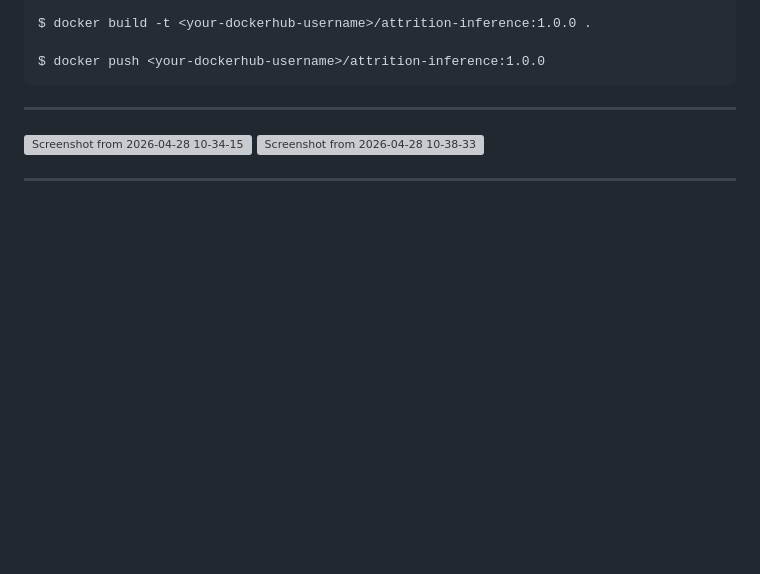
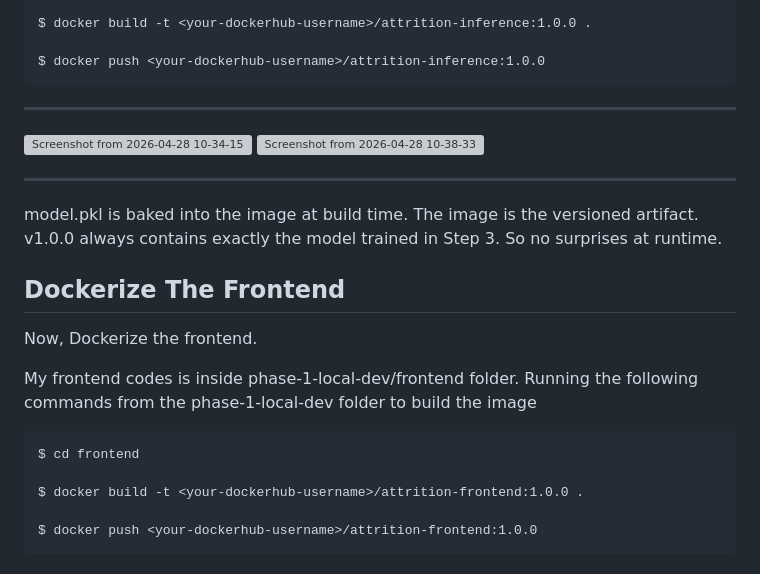
Before and after one commit to Aditya-gairola/MLOps, a Markdown page: 4.md, the part around one of its changes. GitHub-like rendering; blank space fills up the shorter version; grey boxes are pictures that could not be loaded.

````diff
--- a/4.md
+++ b/4.md
@@ -90,6 +90,24 @@ $ docker push <your-dockerhub-username>/attrition-inference:1.0.0
 ---
 <img width="1047" height="563" alt="Screenshot from 2026-04-28 10-34-15" src="https://github.com/user-attachments/assets/45effcf0-3163-420f-93ea-195e53dfe530" />
 
+
+
 <img width="935" height="221" alt="Screenshot from 2026-04-28 10-38-33" src="https://github.com/user-attachments/assets/1a42d7ab-0c52-43c7-8d09-1fe972d8a6d5" />
 
 ---
+
+model.pkl is baked into the image at build time. The image is the versioned artifact. v1.0.0 always contains exactly the model trained in Step 3. So no surprises at runtime.
+
+## Dockerize The Frontend
+Now, Dockerize the frontend.
+
+My frontend codes is inside phase-1-local-dev/frontend folder. Running the following commands from the phase-1-local-dev folder to build the image
+
+```
+$ cd frontend
+
+$ docker build -t <your-dockerhub-username>/attrition-frontend:1.0.0 .
+
+$ docker push <your-dockerhub-username>/attrition-frontend:1.0.0
+```
+
````
Also changed, not shown: other parts of 4.md (+5 -0 lines).
